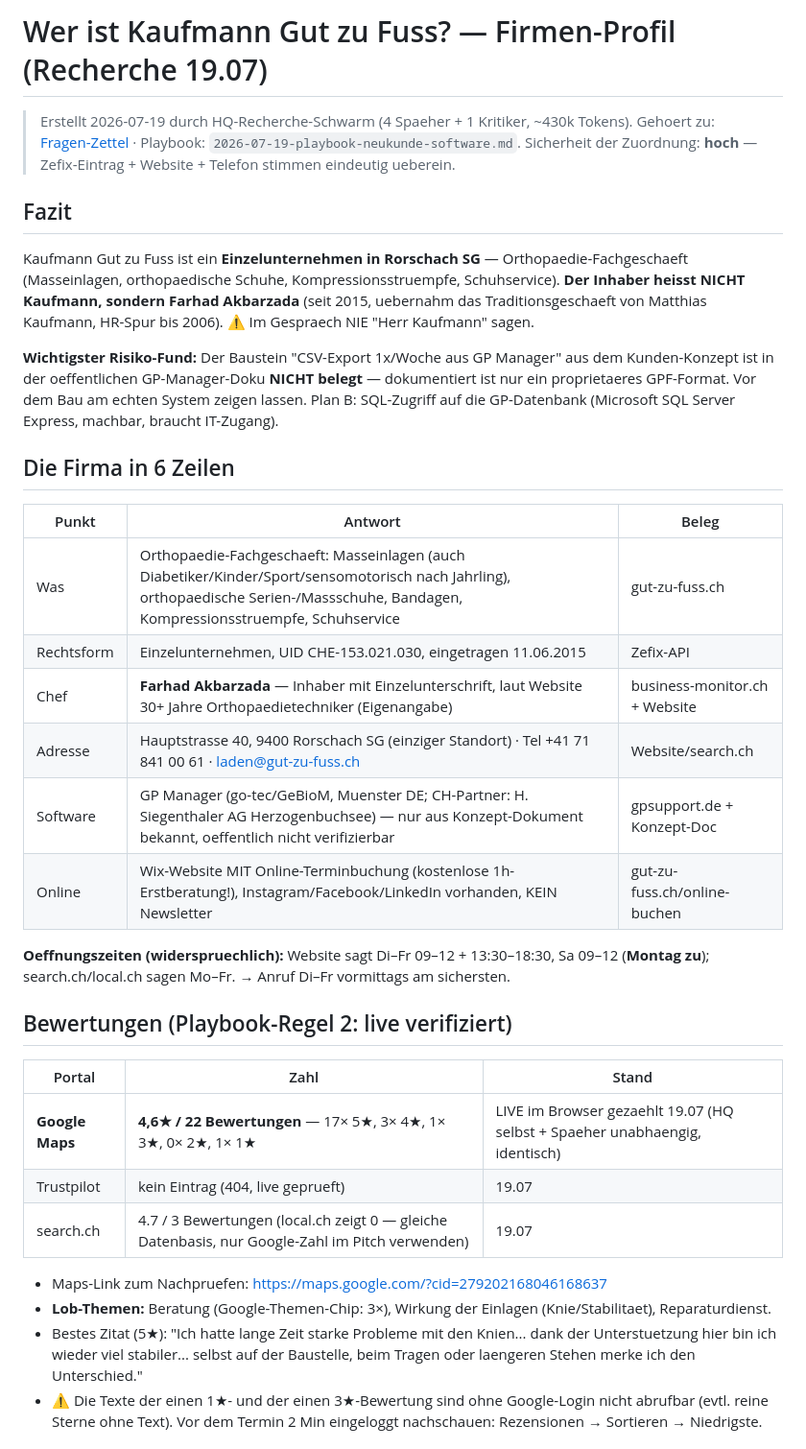
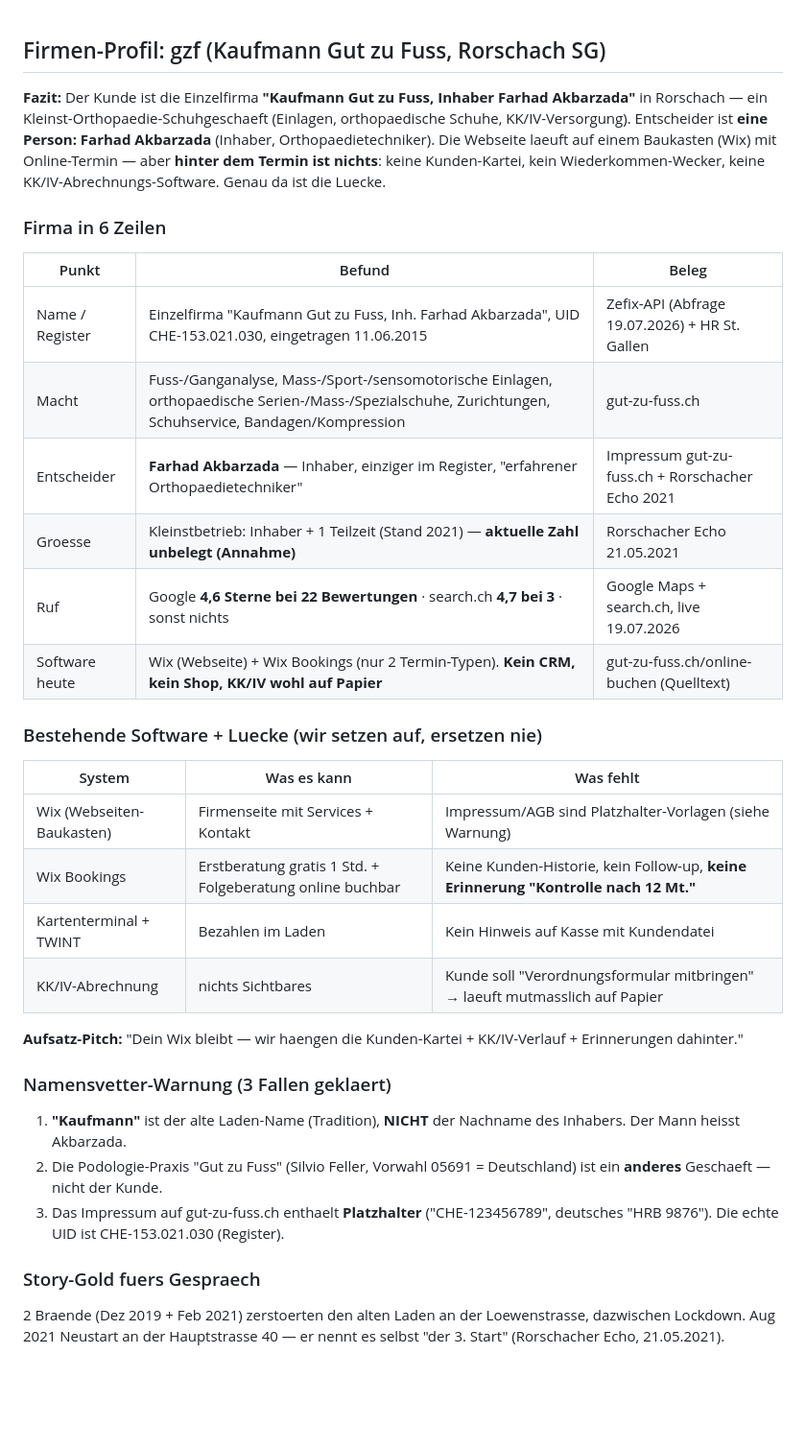
Before and after one commit to Swisscare-Jobs-GmbH/ai-firma, a Markdown page: kunden/gzf/2026-07-19-gzf-firma-profil.md, the part around one of its changes. Shown at 96% size. Drawn GitHub-style; blank space fills up the shorter version.

Commit message:
feat(gzf): Phase-0-Recherche — Firmen-Profil (Zefix-verifiziert) + Schmerz-Hypothesen (Recall-Luecke als Hebel Nr. 1)
Co-Authored-By: Claude Fable 5 <noreply@anthropic.com>

```diff
--- a/kunden/gzf/2026-07-19-gzf-firma-profil.md
+++ b/kunden/gzf/2026-07-19-gzf-firma-profil.md
@@ -1,45 +1,37 @@
-# Wer ist Kaufmann Gut zu Fuss? — Firmen-Profil (Recherche 19.07)
+<!-- Erzeugt vom phase0-recherche-schwarm (Trockenflug 19.07, 6 Spaeher + Synthese). -->
 
-> Erstellt 2026-07-19 durch HQ-Recherche-Schwarm (4 Spaeher + 1 Kritiker, ~430k Tokens).
-> Gehoert zu: [Fragen-Zettel](2026-07-19-gzf-schmerz-fragen.md) · Playbook: `2026-07-19-playbook-neukunde-software.md`.
-> Sicherheit der Zuordnung: **hoch** — Zefix-Eintrag + Website + Telefon stimmen eindeutig ueberein.
+## Firmen-Profil: gzf (Kaufmann Gut zu Fuss, Rorschach SG)
 
-## Fazit
+**Fazit:** Der Kunde ist die Einzelfirma **"Kaufmann Gut zu Fuss, Inhaber Farhad Akbarzada"** in Rorschach — ein Kleinst-Orthopaedie-Schuhgeschaeft (Einlagen, orthopaedische Schuhe, KK/IV-Versorgung). Entscheider ist **eine Person: Farhad Akbarzada** (Inhaber, Orthopaedietechniker). Die Webseite laeuft auf einem Baukasten (Wix) mit Online-Termin — aber **hinter dem Termin ist nichts**: keine Kunden-Kartei, kein Wiederkommen-Wecker, keine KK/IV-Abrechnungs-Software. Genau da ist die Luecke.
 
-Kaufmann Gut zu Fuss ist ein **Einzelunternehmen in Rorschach SG** — Orthopaedie-Fachgeschaeft
-(Masseinlagen, orthopaedische Schuhe, Kompressionsstruempfe, Schuhservice).
-**Der Inhaber heisst NICHT Kaufmann, sondern Farhad Akbarzada** (seit 2015, uebernahm das
-Traditionsgeschaeft von Matthias Kaufmann, HR-Spur bis 2006). ⚠️ Im Gespraech NIE "Herr Kaufmann" sagen.
+### Firma in 6 Zeilen
 
-**Wichtigster Risiko-Fund:** Der Baustein "CSV-Export 1x/Woche aus GP Manager" aus dem
-Kunden-Konzept ist in der oeffentlichen GP-Manager-Doku **NICHT belegt** — dokumentiert ist nur
-ein proprietaeres GPF-Format. Vor dem Bau am echten System zeigen lassen. Plan B: SQL-Zugriff
-auf die GP-Datenbank (Microsoft SQL Server Express, machbar, braucht IT-Zugang).
+| Punkt | Befund | Beleg |
+|---|---|---|
+| Name / Register | Einzelfirma "Kaufmann Gut zu Fuss, Inh. Farhad Akbarzada", UID CHE-153.021.030, eingetragen 11.06.2015 | Zefix-API (Abfrage 19.07.2026) + HR St. Gallen |
+| Macht | Fuss-/Ganganalyse, Mass-/Sport-/sensomotorische Einlagen, orthopaedische Serien-/Mass-/Spezialschuhe, Zurichtungen, Schuhservice, Bandagen/Kompression | gut-zu-fuss.ch |
+| Entscheider | **Farhad Akbarzada** — Inhaber, einziger im Register, "erfahrener Orthopaedietechniker" | Impressum gut-zu-fuss.ch + Rorschacher Echo 2021 |
+| Groesse | Kleinstbetrieb: Inhaber + 1 Teilzeit (Stand 2021) — **aktuelle Zahl unbelegt (Annahme)** | Rorschacher Echo 21.05.2021 |
+| Ruf | Google **4,6 Sterne bei 22 Bewertungen** · search.ch **4,7 bei 3** · sonst nichts | Google Maps + search.ch, live 19.07.2026 |
+| Software heute | Wix (Webseite) + Wix Bookings (nur 2 Termin-Typen). **Kein CRM, kein Shop, KK/IV wohl auf Papier** | gut-zu-fuss.ch/online-buchen (Quelltext) |
 
-## Die Firma in 6 Zeilen
+### Bestehende Software + Luecke (wir setzen auf, ersetzen nie)
 
-| Punkt | Antwort | Beleg |
+| System | Was es kann | Was fehlt |
 |---|---|---|
-| Was | Orthopaedie-Fachgeschaeft: Masseinlagen (auch Diabetiker/Kinder/Sport/sensomotorisch nach Jahrling), orthopaedische Serien-/Massschuhe, Bandagen, Kompressionsstruempfe, Schuhservice | gut-zu-fuss.ch |
-| Rechtsform | Einzelunternehmen, UID CHE-153.021.030, eingetragen 11.06.2015 | Zefix-API |
-| Chef | **Farhad Akbarzada** — Inhaber mit Einzelunterschrift, laut Website 30+ Jahre Orthopaedietechniker (Eigenangabe) | business-monitor.ch + Website |
-| Adresse | Hauptstrasse 40, 9400 Rorschach SG (einziger Standort) · Tel +41 71 841 00 61 · laden@gut-zu-fuss.ch | Website/search.ch |
-| Software | GP Manager (go-tec/GeBioM, Muenster DE; CH-Partner: H. Siegenthaler AG Herzogenbuchsee) — nur aus Konzept-Dokument bekannt, oeffentlich nicht verifizierbar | gpsupport.de + Konzept-Doc |
-| Online | Wix-Website MIT Online-Terminbuchung (kostenlose 1h-Erstberatung!), Instagram/Facebook/LinkedIn vorhanden, KEIN Newsletter | gut-zu-fuss.ch/online-buchen |
+| Wix (Webseiten-Baukasten) | Firmenseite mit Services + Kontakt | Impressum/AGB sind Platzhalter-Vorlagen (siehe Warnung) |
+| Wix Bookings | Erstberatung gratis 1 Std. + Folgeberatung online buchbar | Keine Kunden-Historie, kein Follow-up, **keine Erinnerung "Kontrolle nach 12 Mt."** |
+| Kartenterminal + TWINT | Bezahlen im Laden | Kein Hinweis auf Kasse mit Kundendatei |
+| KK/IV-Abrechnung | nichts Sichtbares | Kunde soll "Verordnungsformular mitbringen" → laeuft mutmasslich auf Papier |
 
-**Oeffnungszeiten (widerspruechlich):** Website sagt Di–Fr 09–12 + 13:30–18:30, Sa 09–12
-(**Montag zu**); search.ch/local.ch sagen Mo–Fr. → Anruf Di–Fr vormittags am sichersten.
+**Aufsatz-Pitch:** "Dein Wix bleibt — wir haengen die Kunden-Kartei + KK/IV-Verlauf + Erinnerungen dahinter."
 
-## Bewertungen (Playbook-Regel 2: live verifiziert)
+### Namensvetter-Warnung (3 Fallen geklaert)
 
-| Portal | Zahl | Stand |
-|---|---|---|
-| **Google Maps** | **4,6★ / 22 Bewertungen** — 17× 5★, 3× 4★, 1× 3★, 0× 2★, 1× 1★ | LIVE im Browser gezaehlt 19.07 (HQ selbst + Spaeher unabhaengig, identisch) |
-| Trustpilot | kein Eintrag (404, live geprueft) | 19.07 |
-| search.ch | 4.7 / 3 Bewertungen (local.ch zeigt 0 — gleiche Datenbasis, nur Google-Zahl im Pitch verwenden) | 19.07 |
+1. **"Kaufmann"** ist der alte Laden-Name (Tradition), **NICHT** der Nachname des Inhabers. Der Mann heisst Akbarzada.
+2. Die Podologie-Praxis "Gut zu Fuss" (Silvio Feller, Vorwahl 05691 = Deutschland) ist ein **anderes** Geschaeft — nicht der Kunde.
+3. Das Impressum auf gut-zu-fuss.ch enthaelt **Platzhalter** ("CHE-123456789", deutsches "HRB 9876"). Die echte UID ist CHE-153.021.030 (Register).
 
-- Maps-Link zum Nachpruefen: https://maps.google.com/?cid=279202168046168637
-- **Lob-Themen:** Beratung (Google-Themen-Chip: 3×), Wirkung der Einlagen (Knie/Stabilitaet), Reparaturdienst.
-- Bestes Zitat (5★): "Ich hatte lange Zeit starke Probleme mit den Knien... dank der Unterstuetzung hier bin ich wieder viel stabiler... selbst auf der Baustelle, beim Tragen oder laengeren Stehen merke ich den Unterschied."
-- ⚠️ Die Texte der einen 1★- und der einen 3★-Bewertung sind ohne Google-Login nicht abrufbar (evtl. reine Sterne ohne Text). Vor dem Termin 2 Min eingeloggt nachschauen: Rezensionen → Sortieren → Niedrigste.
+### Story-Gold fuers Gespraech
+2 Braende (Dez 2019 + Feb 2021) zerstoerten den alten Laden an der Loewenstrasse, dazwischen Lockdown. Aug 2021 Neustart an der Hauptstrasse 40 — er nennt es selbst "der 3. Start" (Rorschacher Echo, 21.05.2021).
 
```
Also changed, not shown: other parts of kunden/gzf/2026-07-19-gzf-firma-profil.md (+5 -60 lines), kunden/gzf/2026-07-19-gzf-schmerz-hypothesen.md (added, +26 -0 lines).
